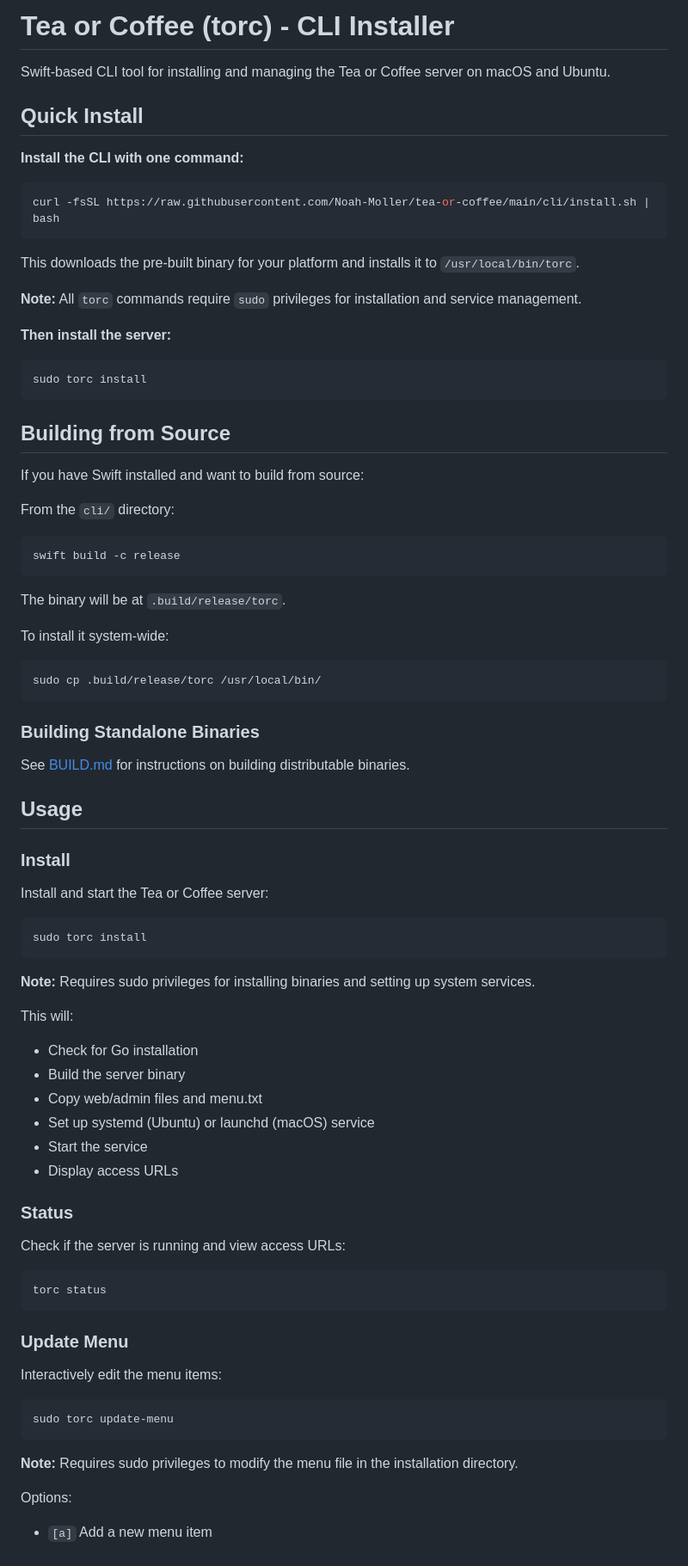
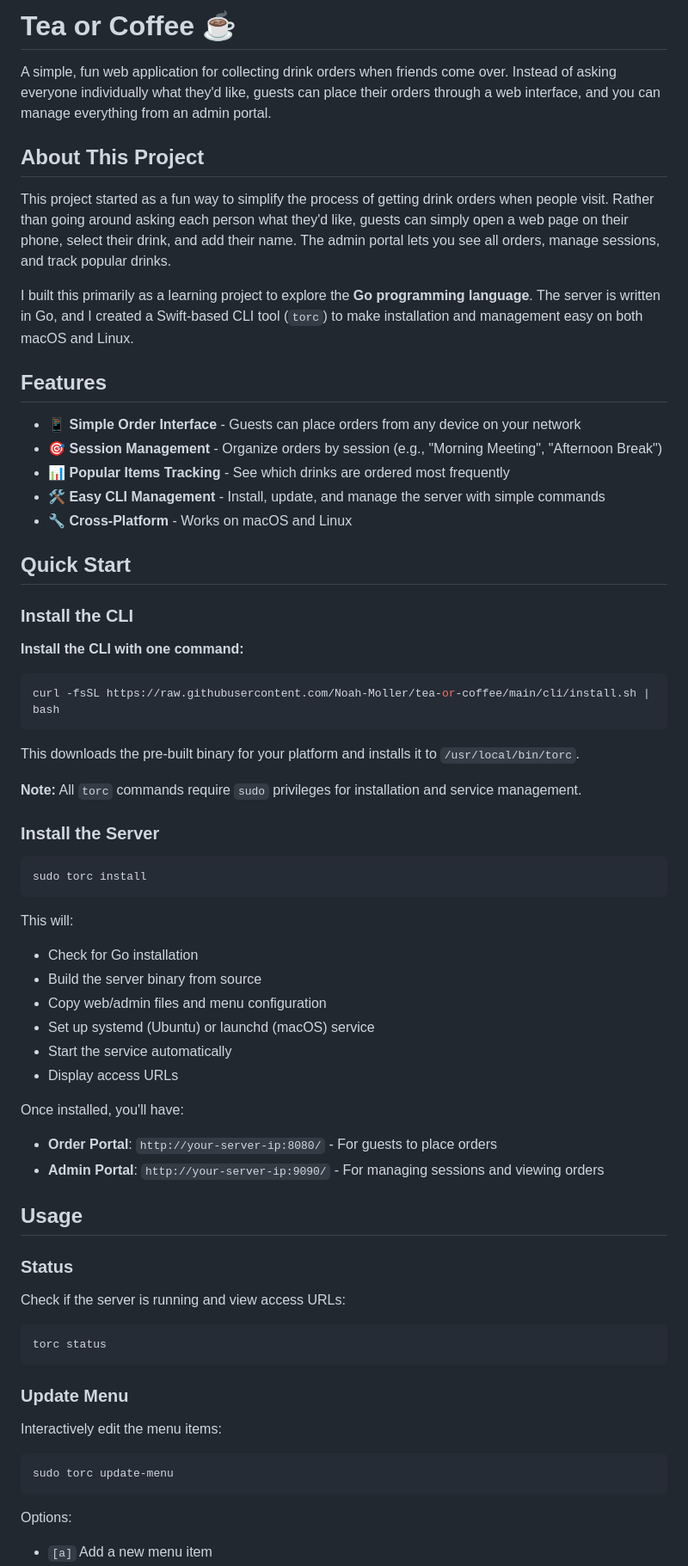
Before and after one commit to Noah-Moller/Tea-or-Coffee, a Markdown page: README.md, the part around one of its changes. Shown at 86% size. Drawn GitHub-style.

Commit message:
Improve README: Add project context, learning goals, and better structure

````diff
--- a/README.md
+++ b/README.md
@@ -1,8 +1,24 @@
-# Tea or Coffee (torc) - CLI Installer
+# Tea or Coffee ☕
 
-Swift-based CLI tool for installing and managing the Tea or Coffee server on macOS and Ubuntu.
+A simple, fun web application for collecting drink orders when friends come over. Instead of asking everyone individually what they'd like, guests can place their orders through a web interface, and you can manage everything from an admin portal.
 
-## Quick Install
+## About This Project
+
+This project started as a fun way to simplify the process of getting drink orders when people visit. Rather than going around asking each person what they'd like, guests can simply open a web page on their phone, select their drink, and add their name. The admin portal lets you see all orders, manage sessions, and track popular drinks.
+
+I built this primarily as a learning project to explore the **Go programming language**. The server is written in Go, and I created a Swift-based CLI tool (`torc`) to make installation and management easy on both macOS and Linux.
+
+## Features
+
+- 📱 **Simple Order Interface** - Guests can place orders from any device on your network
+- 🎯 **Session Management** - Organize orders by session (e.g., "Morning Meeting", "Afternoon Break")
+- 📊 **Popular Items Tracking** - See which drinks are ordered most frequently
+- 🛠️ **Easy CLI Management** - Install, update, and manage the server with simple commands
+- 🔧 **Cross-Platform** - Works on macOS and Linux
+
+## Quick Start
+
+### Install the CLI
 
 **Install the CLI with one command:**
 
@@ -14,53 +30,25 @@ This downloads the pre-built binary for your platform and installs it to `/usr/l
 
 **Note:** All `torc` commands require `sudo` privileges for installation and service management.
 
-**Then install the server:**
+### Install the Server
 
 ```bash
 sudo torc install
 ```
 
-## Building from Source
+This will:
+- Check for Go installation
+- Build the server binary from source
+- Copy web/admin files and menu configuration
+- Set up systemd (Ubuntu) or launchd (macOS) service
+- Start the service automatically
+- Display access URLs
 
-If you have Swift installed and want to build from source:
-
-From the `cli/` directory:
-
-```bash
-swift build -c release
-```
-
-The binary will be at `.build/release/torc`.
-
-To install it system-wide:
-
-```bash
-sudo cp .build/release/torc /usr/local/bin/
-```
-
-### Building Standalone Binaries
-
-See [BUILD.md](BUILD.md) for instructions on building distributable binaries.
+Once installed, you'll have:
+- **Order Portal**: `http://your-server-ip:8080/` - For guests to place orders
+- **Admin Portal**: `http://your-server-ip:9090/` - For managing sessions and viewing orders
 
 ## Usage
-
-### Install
-
-Install and start the Tea or Coffee server:
-
-```bash
-sudo torc install
-```
-
-**Note:** Requires sudo privileges for installing binaries and setting up system services.
-
-This will:
-- Check for Go installation
-- Build the server binary
-- Copy web/admin files and menu.txt
-- Set up systemd (Ubuntu) or launchd (macOS) service
-- Start the service
-- Display access URLs
 
 ### Status
 
@@ -78,8 +66,6 @@ Interactively edit the menu items:
 sudo torc update-menu
 ```
 
-**Note:** Requires sudo privileges to modify the menu file in the installation directory.
-
 Options:
 - `[a]` Add a new menu item
 - `[r]` Remove a menu item
````
Also changed, not shown: other parts of README.md (+52 -9 lines).
